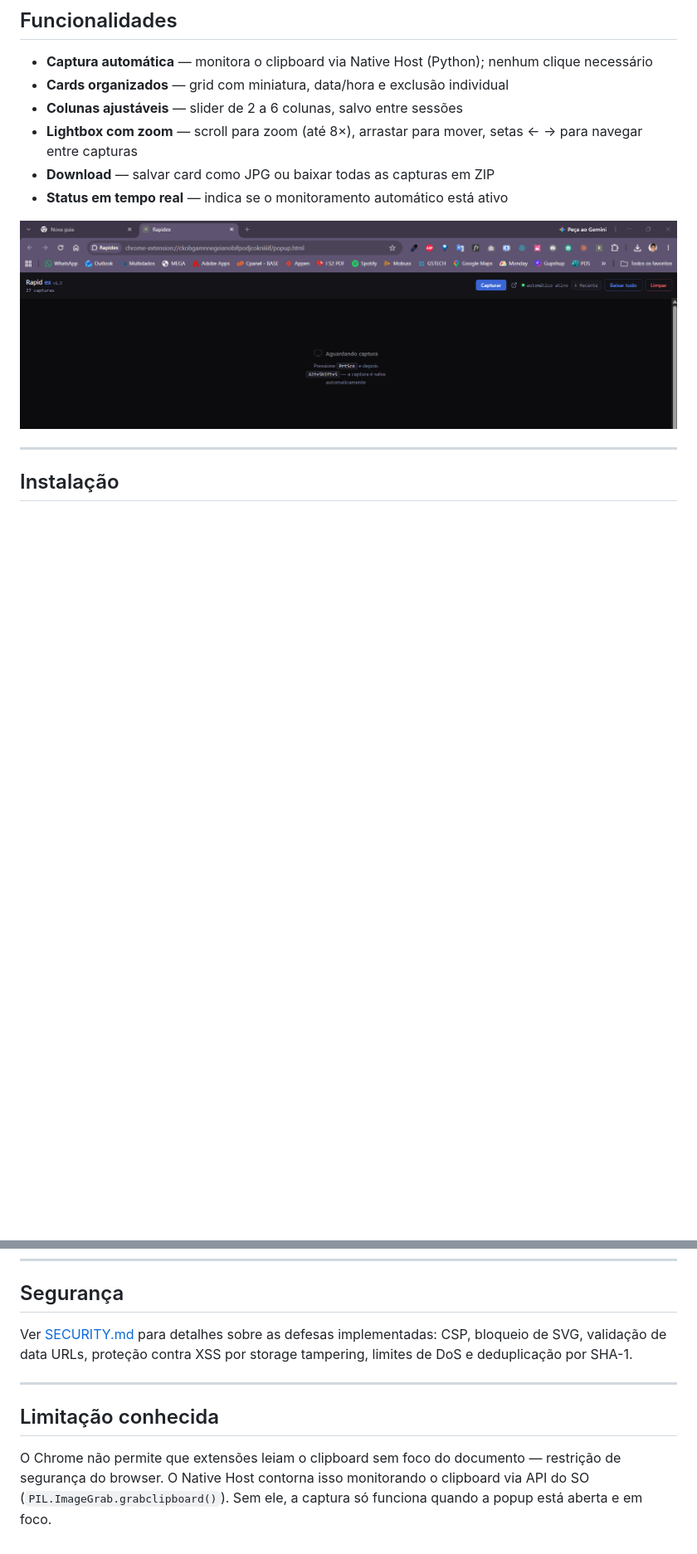
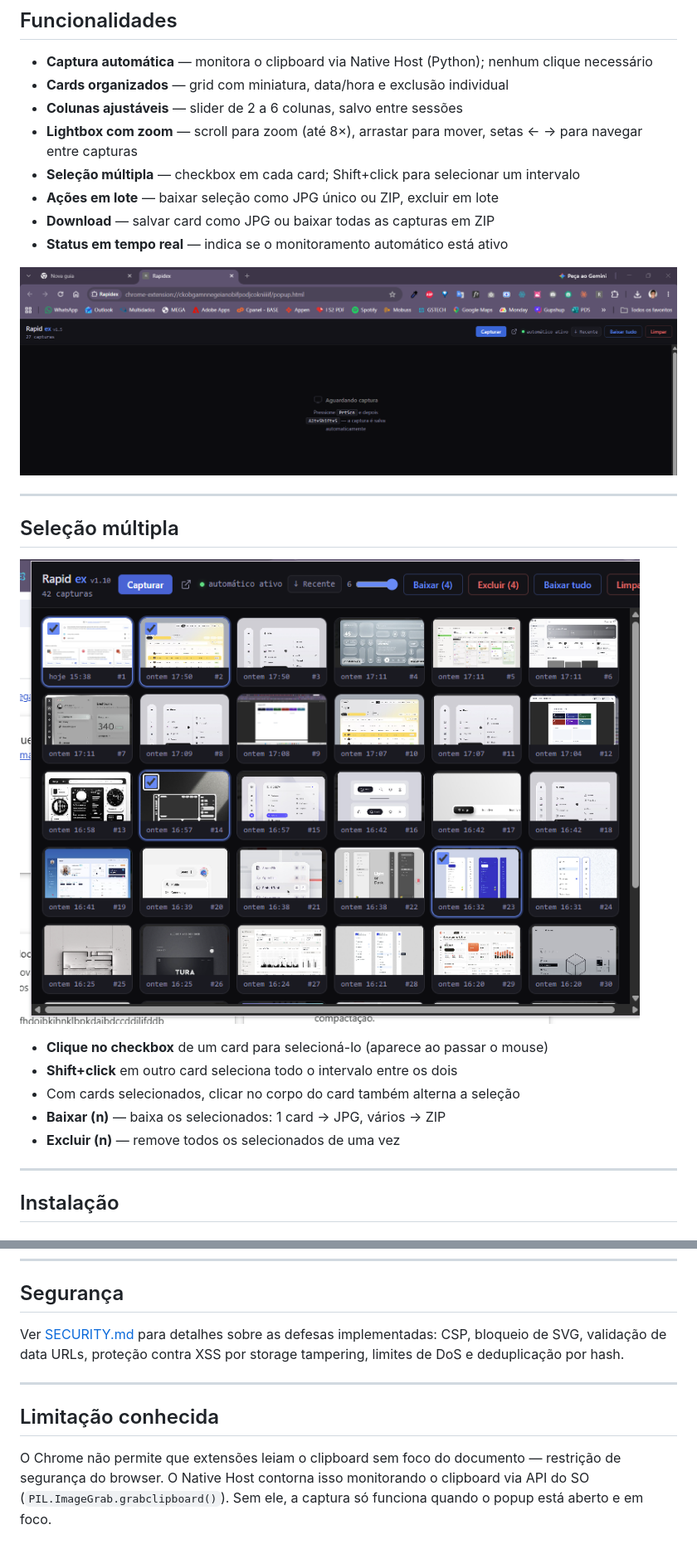
Before and after one commit to Zephyrus30/rapidEX, a Markdown page: README.md, 2 parts joined by grey strips. Shown at 83% size. GitHub-like rendering; pictures changed too: screenshots/multiselect.png (added); blank space fills up the shorter version.

```diff
--- a/README.md
+++ b/README.md
@@ -20,10 +20,24 @@ Extensão Chrome que captura screenshots automaticamente da área de transferên
 - **Cards organizados** — grid com miniatura, data/hora e exclusão individual
 - **Colunas ajustáveis** — slider de 2 a 6 colunas, salvo entre sessões
 - **Lightbox com zoom** — scroll para zoom (até 8×), arrastar para mover, setas ← → para navegar entre capturas
+- **Seleção múltipla** — checkbox em cada card; Shift+click para selecionar um intervalo
+- **Ações em lote** — baixar seleção como JPG único ou ZIP, excluir em lote
 - **Download** — salvar card como JPG ou baixar todas as capturas em ZIP
 - **Status em tempo real** — indica se o monitoramento automático está ativo
 
 ![Status automático ativo](screenshots/status-ativo.png)
+
+---
+
+## Seleção múltipla
+
+![Seleção múltipla](screenshots/multiselect.png)
+
+- **Clique no checkbox** de um card para selecioná-lo (aparece ao passar o mouse)
+- **Shift+click** em outro card seleciona todo o intervalo entre os dois
+- Com cards selecionados, clicar no corpo do card também alterna a seleção
+- **Baixar (n)** — baixa os selecionados: 1 card → JPG, vários → ZIP
+- **Excluir (n)** — remove todos os selecionados de uma vez
 
 ---
 
@@ -140,10 +159,10 @@ rapidex-extension/
 
 ## Segurança
 
-Ver [SECURITY.md](SECURITY.md) para detalhes sobre as defesas implementadas: CSP, bloqueio de SVG, validação de data URLs, proteção contra XSS por storage tampering, limites de DoS e deduplicação por SHA-1.
+Ver [SECURITY.md](SECURITY.md) para detalhes sobre as defesas implementadas: CSP, bloqueio de SVG, validação de data URLs, proteção contra XSS por storage tampering, limites de DoS e deduplicação por hash.
 
 ---
 
 ## Limitação conhecida
 
-O Chrome não permite que extensões leiam o clipboard sem foco do documento — restrição de segurança do browser. O Native Host contorna isso monitorando o clipboard via API do SO (`PIL.ImageGrab.grabclipboard()`). Sem ele, a captura só funciona quando a popup está aberta e em foco.
+O Chrome não permite que extensões leiam o clipboard sem foco do documento — restrição de segurança do browser. O Native Host contorna isso monitorando o clipboard via API do SO (`PIL.ImageGrab.grabclipboard()`). Sem ele, a captura só funciona quando o popup está aberto e em foco.
```
Also changed, not shown: other parts of README.md (+9 -4 lines).
